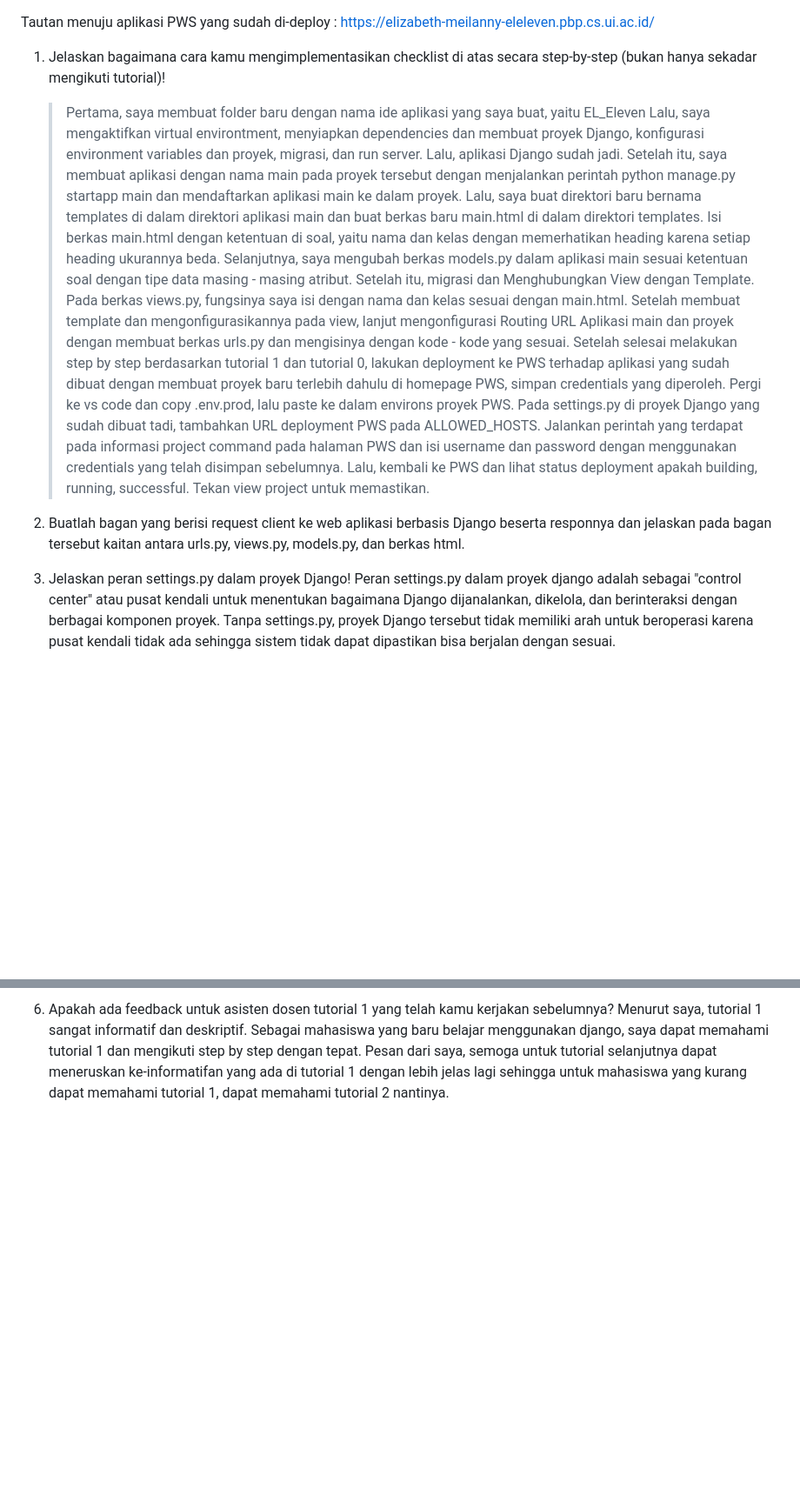
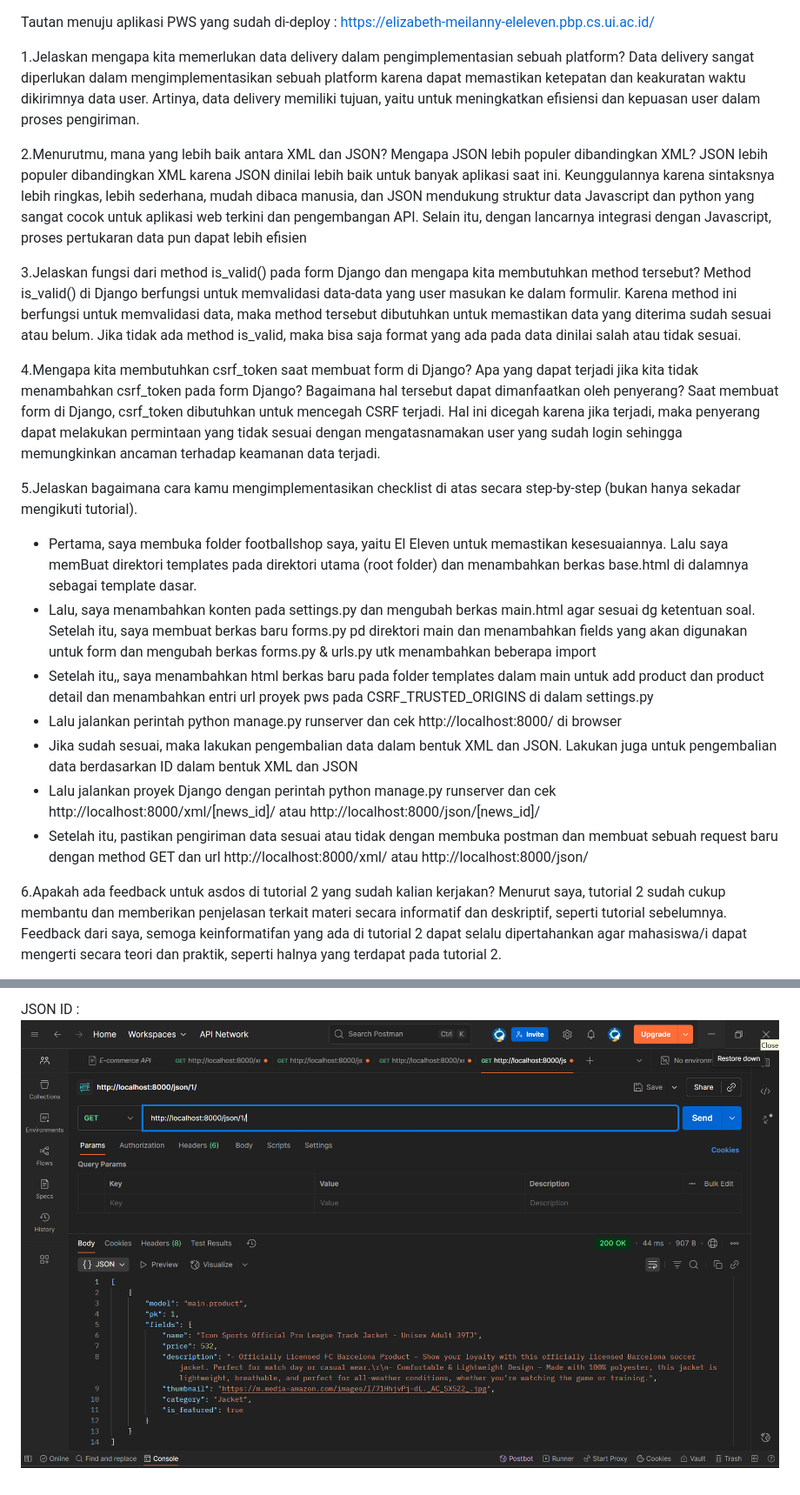
Before and after one commit to Eilannyst/El_Eleven, a Markdown page: README.md, 2 parts joined by grey strips. Shown at 87% size. Rendered like a GitHub page; pictures changed too: JSON-id.png (added); blank space fills up the shorter version.

```diff
--- a/README.md
+++ b/README.md
@@ -1,20 +1,27 @@
 Tautan menuju aplikasi PWS yang sudah di-deploy : https://elizabeth-meilanny-eleleven.pbp.cs.ui.ac.id/
 
-1. Jelaskan bagaimana cara kamu mengimplementasikan checklist di atas secara step-by-step (bukan hanya sekadar mengikuti tutorial)!
-    > Pertama, saya membuat folder baru dengan nama ide aplikasi yang saya buat, yaitu EL_Eleven
-    > Lalu, saya mengaktifkan virtual environtment, menyiapkan dependencies dan membuat proyek Django, konfigurasi environment variables dan proyek, migrasi, dan run server. Lalu, aplikasi Django sudah jadi.
-    > Setelah itu, saya membuat aplikasi dengan nama main pada proyek tersebut dengan menjalankan perintah python manage.py startapp main dan mendaftarkan aplikasi main ke dalam proyek.
-    > Lalu, saya buat direktori baru bernama templates di dalam direktori aplikasi main dan buat berkas baru main.html di dalam direktori templates. Isi berkas main.html dengan ketentuan di soal, yaitu nama dan kelas dengan memerhatikan heading karena setiap heading ukurannya beda.
-    > Selanjutnya, saya mengubah berkas models.py dalam aplikasi main sesuai ketentuan soal dengan tipe data masing - masing atribut.
-    > Setelah itu, migrasi dan Menghubungkan View dengan Template. Pada berkas views.py, fungsinya saya isi dengan nama dan kelas sesuai dengan main.html.
-    > Setelah membuat template dan mengonfigurasikannya pada view, lanjut mengonfigurasi Routing URL Aplikasi main dan proyek dengan membuat berkas urls.py dan mengisinya dengan kode - kode yang sesuai.
-    > Setelah selesai melakukan step by step berdasarkan tutorial 1 dan tutorial 0, lakukan deployment ke PWS terhadap aplikasi yang sudah dibuat dengan membuat proyek baru terlebih dahulu di homepage PWS, simpan credentials yang diperoleh. Pergi ke vs code dan copy .env.prod, lalu paste ke dalam environs proyek PWS. Pada settings.py di proyek Django yang sudah dibuat tadi, tambahkan URL deployment PWS pada ALLOWED_HOSTS. Jalankan perintah yang terdapat pada informasi project command pada halaman PWS dan isi username dan password dengan menggunakan credentials yang telah disimpan sebelumnya. Lalu, kembali ke PWS dan lihat status deployment apakah building, running, successful. Tekan view project untuk memastikan.
+1.Jelaskan mengapa kita memerlukan data delivery dalam pengimplementasian sebuah platform?
+Data delivery sangat diperlukan dalam mengimplementasikan sebuah platform karena dapat memastikan ketepatan dan keakuratan waktu dikirimnya data user. Artinya, data delivery memiliki tujuan, yaitu untuk meningkatkan efisiensi dan kepuasan user dalam proses pengiriman.
 
+2.Menurutmu, mana yang lebih baik antara XML dan JSON? Mengapa JSON lebih populer dibandingkan XML?
+JSON lebih populer dibandingkan XML karena JSON dinilai lebih baik untuk banyak aplikasi saat ini. Keunggulannya karena sintaksnya lebih ringkas, lebih sederhana, mudah dibaca manusia, dan JSON mendukung struktur data Javascript dan python yang sangat cocok untuk aplikasi web terkini dan pengembangan API. Selain itu, dengan lancarnya integrasi dengan Javascript, proses pertukaran data pun dapat lebih efisien
 
-2. Buatlah bagan yang berisi request client ke web aplikasi berbasis Django beserta responnya dan jelaskan pada bagan tersebut kaitan antara urls.py, views.py, models.py, dan berkas html.
+3.Jelaskan fungsi dari method is_valid() pada form Django dan mengapa kita membutuhkan method tersebut?
+Method is_valid() di Django berfungsi untuk memvalidasi data-data yang user masukan ke dalam formulir. Karena method ini berfungsi untuk memvalidasi data, maka method tersebut dibutuhkan untuk memastikan data yang diterima sudah sesuai atau belum. Jika tidak ada method is_valid, maka bisa saja format yang ada pada data dinilai salah atau tidak sesuai.
 
+4.Mengapa kita membutuhkan csrf_token saat membuat form di Django? Apa yang dapat terjadi jika kita tidak menambahkan csrf_token pada form Django? Bagaimana hal tersebut dapat dimanfaatkan oleh penyerang?
+Saat membuat form di Django, csrf_token dibutuhkan untuk mencegah CSRF terjadi. Hal ini dicegah karena jika terjadi, maka penyerang dapat melakukan permintaan yang tidak sesuai dengan mengatasnamakan user yang sudah login sehingga memungkinkan ancaman terhadap keamanan data terjadi.
 
-3. Jelaskan peran settings.py dalam proyek Django!
-Peran settings.py dalam proyek django adalah sebagai "control center" atau pusat kendali untuk menentukan bagaimana Django dijanalankan, dikelola, dan berinteraksi dengan berbagai komponen proyek. Tanpa settings.py, proyek Django tersebut tidak memiliki arah untuk beroperasi karena pusat kendali tidak ada sehingga sistem tidak dapat dipastikan bisa berjalan dengan sesuai.
+5.Jelaskan bagaimana cara kamu mengimplementasikan checklist di atas secara step-by-step (bukan hanya sekadar mengikuti tutorial).
+- Pertama, saya membuka folder footballshop saya, yaitu El Eleven untuk memastikan kesesuaiannya. Lalu saya memBuat direktori templates pada direktori utama (root folder) dan menambahkan berkas base.html di dalamnya sebagai template dasar.
+- Lalu, saya menambahkan konten pada settings.py dan mengubah berkas main.html agar sesuai dg ketentuan soal.
+Setelah itu, saya membuat berkas baru forms.py pd direktori main dan menambahkan fields yang akan digunakan untuk form dan mengubah berkas forms.py & urls.py utk menambahkan beberapa import
+- Setelah itu,, saya menambahkan html berkas baru pada folder templates dalam main untuk add product dan product detail dan menambahkan entri url proyek pws pada CSRF_TRUSTED_ORIGINS di dalam settings.py
+- Lalu jalankan perintah python manage.py runserver dan cek http://localhost:8000/ di browser
+- Jika sudah sesuai, maka lakukan pengembalian data dalam bentuk XML dan JSON. Lakukan juga untuk pengembalian data berdasarkan ID dalam bentuk XML dan JSON
+- Lalu jalankan proyek Django dengan perintah python manage.py runserver dan cek http://localhost:8000/xml/[news_id]/ atau http://localhost:8000/json/[news_id]/
+- Setelah itu, pastikan pengiriman data sesuai atau tidak dengan membuka postman dan membuat sebuah request baru dengan method GET dan url http://localhost:8000/xml/ atau http://localhost:8000/json/
 
+6.Apakah ada feedback untuk asdos di tutorial 2 yang sudah kalian kerjakan?
+Menurut saya, tutorial 2 sudah cukup membantu dan memberikan penjelasan terkait materi secara informatif dan deskriptif, seperti tutorial sebelumnya. Feedback dari saya, semoga keinformatifan yang ada di tutorial 2 dapat selalu dipertahankan agar mahasiswa/i dapat mengerti secara teori dan praktik, seperti halnya yang terdapat pada tutorial 2.
 
@@ -27,4 +39,3 @@ Menurut saya, dari semua framework yang ada, Django merupakan framework yang ide
 
-
-6. Apakah ada feedback untuk asisten dosen tutorial 1 yang telah kamu kerjakan sebelumnya?
-Menurut saya, tutorial 1 sangat informatif dan deskriptif. Sebagai mahasiswa yang baru belajar menggunakan django, saya dapat memahami tutorial 1 dan mengikuti step by step dengan tepat. Pesan dari saya, semoga untuk tutorial selanjutnya dapat meneruskan ke-informatifan yang ada di tutorial 1 dengan lebih jelas lagi sehingga untuk mahasiswa yang kurang dapat memahami tutorial 1, dapat memahami tutorial 2 nantinya.
+JSON ID :
+![alt text](JSON-id.png)
```
Also changed, not shown: other parts of README.md (+9 -4 lines), json postman 1.png (added), json postman 2.png (added), xml postman 1.png (added), xml postman 2.png (added), xml-id.png (added), 10 other files.
